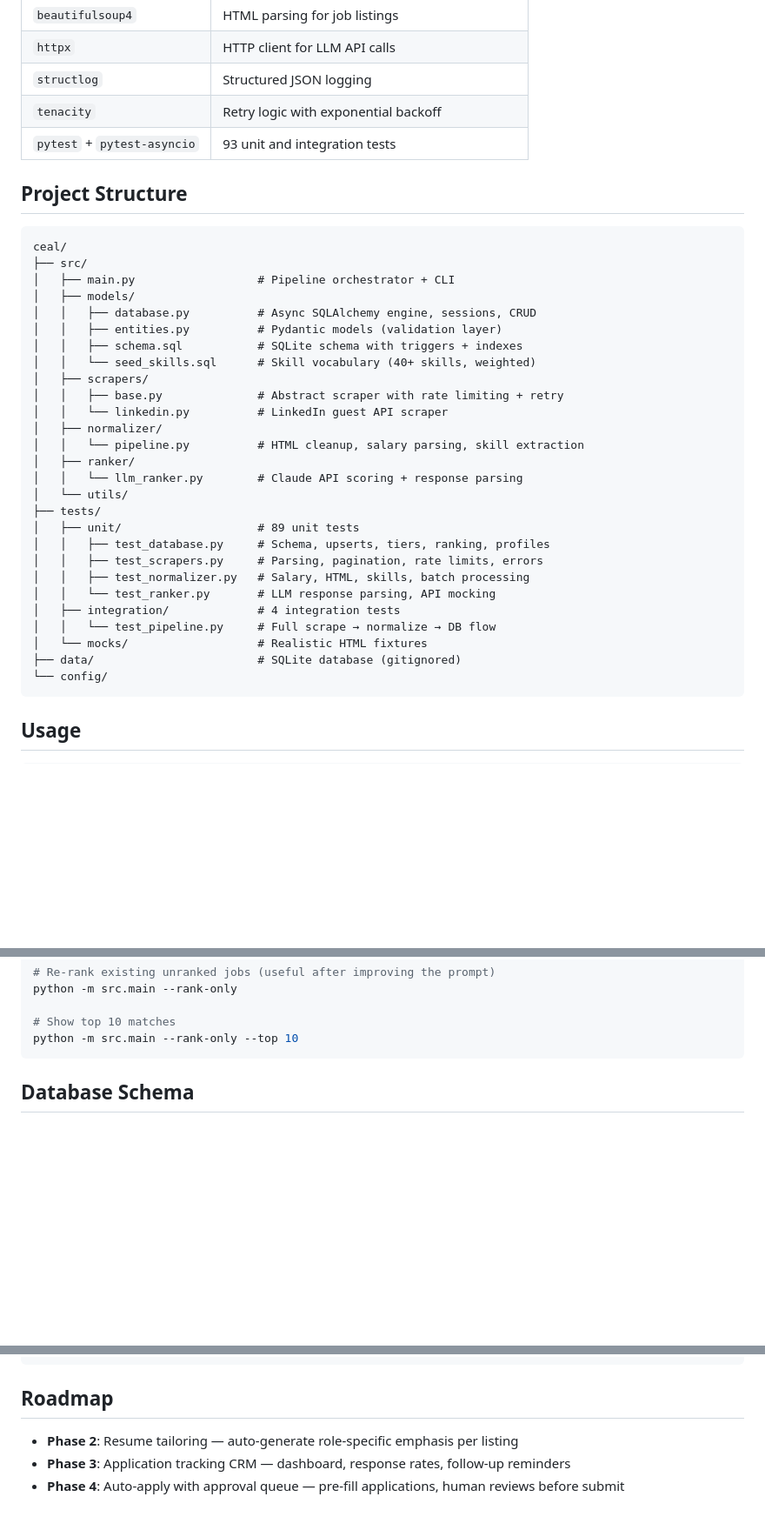
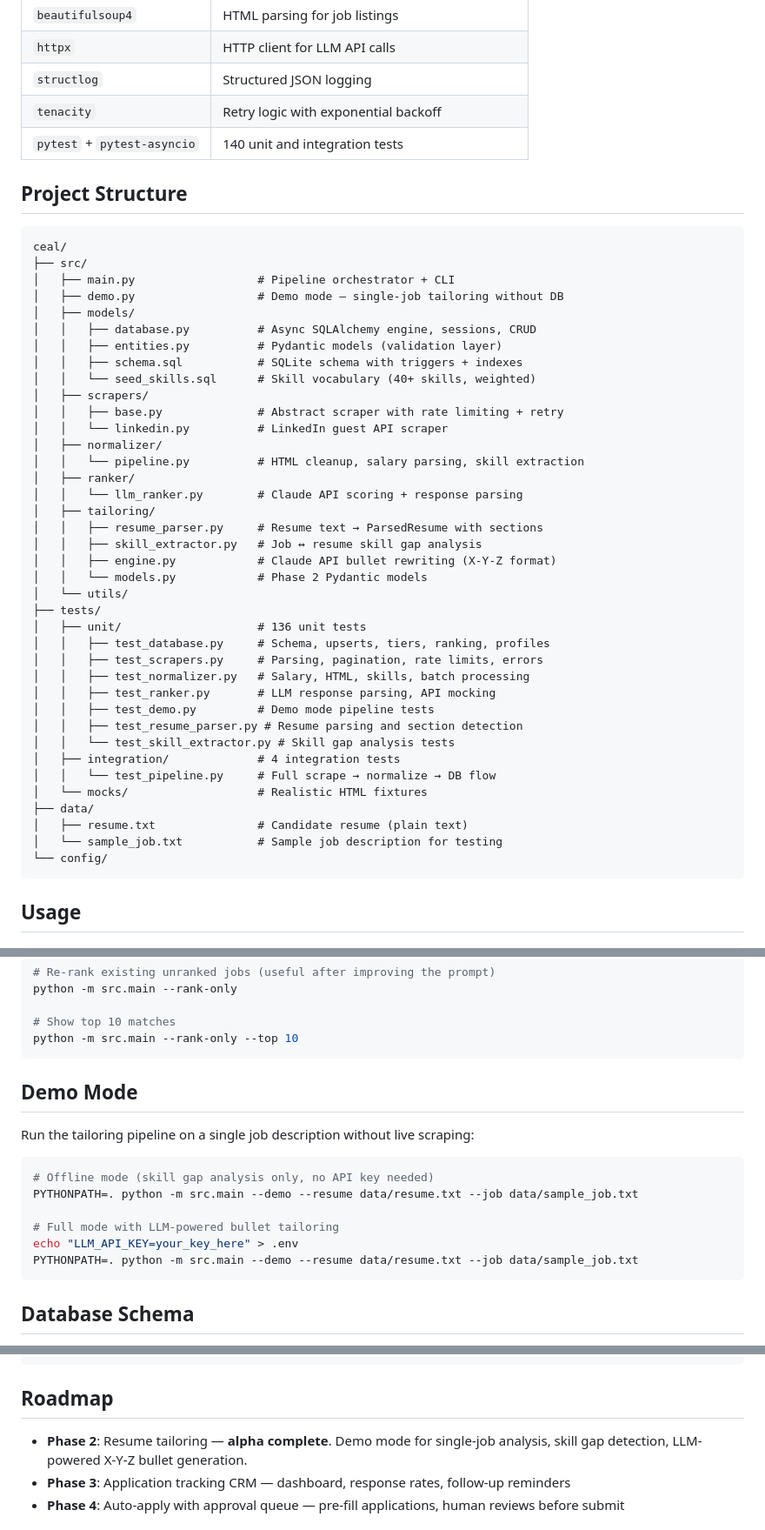
Before and after one commit to joshuahillard/ceal, a Markdown page: README.md, 3 parts joined by grey strips. Shown at 87% size. GitHub-like rendering; blank space fills up the shorter version.

Commit message:
Update README with demo mode docs, Phase 2 alpha status
Co-Authored-By: Claude Opus 4.6 (1M context) <noreply@anthropic.com>

````diff
--- a/README.md
+++ b/README.md
@@ -41,7 +41,7 @@ Each stage runs as an independent `asyncio.Task`, communicating only through bou
 | `httpx` | HTTP client for LLM API calls |
 | `structlog` | Structured JSON logging |
 | `tenacity` | Retry logic with exponential backoff |
-| `pytest` + `pytest-asyncio` | 93 unit and integration tests |
+| `pytest` + `pytest-asyncio` | 140 unit and integration tests |
 
 ## Project Structure
 
@@ -49,6 +49,7 @@ Each stage runs as an independent `asyncio.Task`, communicating only through bou
 ceal/
 ├── src/
 │   ├── main.py                  # Pipeline orchestrator + CLI
+│   ├── demo.py                  # Demo mode — single-job tailoring without DB
 │   ├── models/
 │   │   ├── database.py          # Async SQLAlchemy engine, sessions, CRUD
 │   │   ├── entities.py          # Pydantic models (validation layer)
@@ -61,17 +62,27 @@ ceal/
 │   │   └── pipeline.py          # HTML cleanup, salary parsing, skill extraction
 │   ├── ranker/
 │   │   └── llm_ranker.py        # Claude API scoring + response parsing
+│   ├── tailoring/
+│   │   ├── resume_parser.py     # Resume text → ParsedResume with sections
+│   │   ├── skill_extractor.py   # Job ↔ resume skill gap analysis
+│   │   ├── engine.py            # Claude API bullet rewriting (X-Y-Z format)
+│   │   └── models.py            # Phase 2 Pydantic models
 │   └── utils/
 ├── tests/
-│   ├── unit/                    # 89 unit tests
+│   ├── unit/                    # 136 unit tests
 │   │   ├── test_database.py     # Schema, upserts, tiers, ranking, profiles
 │   │   ├── test_scrapers.py     # Parsing, pagination, rate limits, errors
 │   │   ├── test_normalizer.py   # Salary, HTML, skills, batch processing
-│   │   └── test_ranker.py       # LLM response parsing, API mocking
+│   │   ├── test_ranker.py       # LLM response parsing, API mocking
+│   │   ├── test_demo.py         # Demo mode pipeline tests
+│   │   ├── test_resume_parser.py # Resume parsing and section detection
+│   │   └── test_skill_extractor.py # Skill gap analysis tests
 │   ├── integration/             # 4 integration tests
 │   │   └── test_pipeline.py     # Full scrape → normalize → DB flow
 │   └── mocks/                   # Realistic HTML fixtures
-├── data/                        # SQLite database (gitignored)
+├── data/
+│   ├── resume.txt               # Candidate resume (plain text)
+│   └── sample_job.txt           # Sample job description for testing
 └── config/
 ```
 
@@ -89,6 +100,19 @@ python -m src.main --rank-only
 
 # Show top 10 matches
 python -m src.main --rank-only --top 10
+```
+
+## Demo Mode
+
+Run the tailoring pipeline on a single job description without live scraping:
+
+```bash
+# Offline mode (skill gap analysis only, no API key needed)
+PYTHONPATH=. python -m src.main --demo --resume data/resume.txt --job data/sample_job.txt
+
+# Full mode with LLM-powered bullet tailoring
+echo "LLM_API_KEY=your_key_here" > .env
+PYTHONPATH=. python -m src.main --demo --resume data/resume.txt --job data/sample_job.txt
 ```
 
 ## Database Schema
@@ -113,7 +137,7 @@ PYTHONPATH=. pytest tests/ -v
 
 ## Roadmap
 
-- **Phase 2**: Resume tailoring — auto-generate role-specific emphasis per listing
+- **Phase 2**: Resume tailoring — **alpha complete**. Demo mode for single-job analysis, skill gap detection, LLM-powered X-Y-Z bullet generation.
 - **Phase 3**: Application tracking CRM — dashboard, response rates, follow-up reminders
 - **Phase 4**: Auto-apply with approval queue — pre-fill applications, human reviews before submit
 
````
